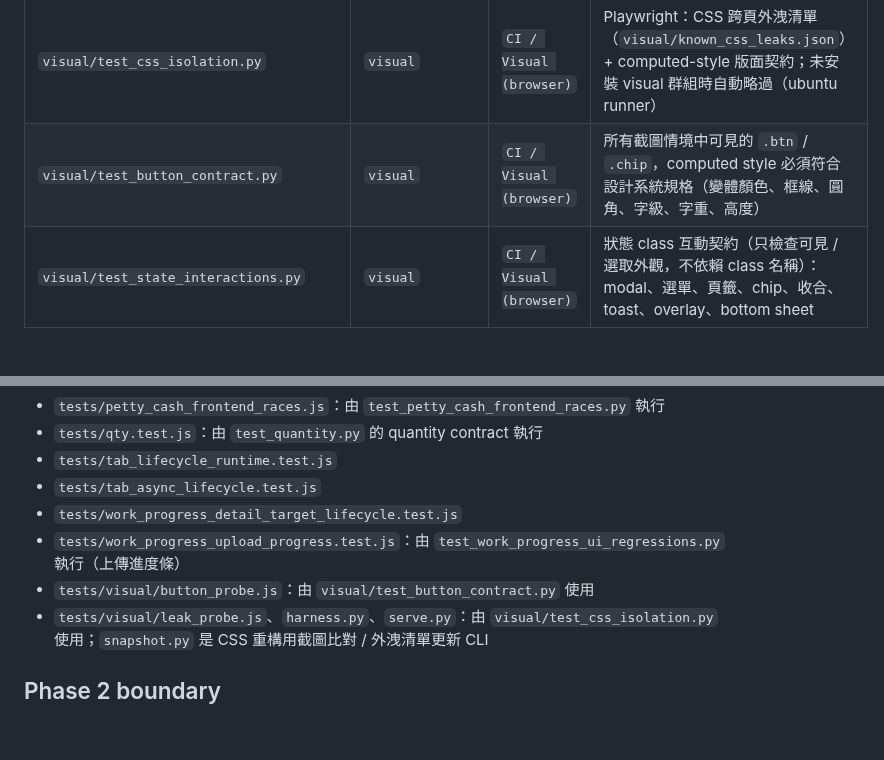
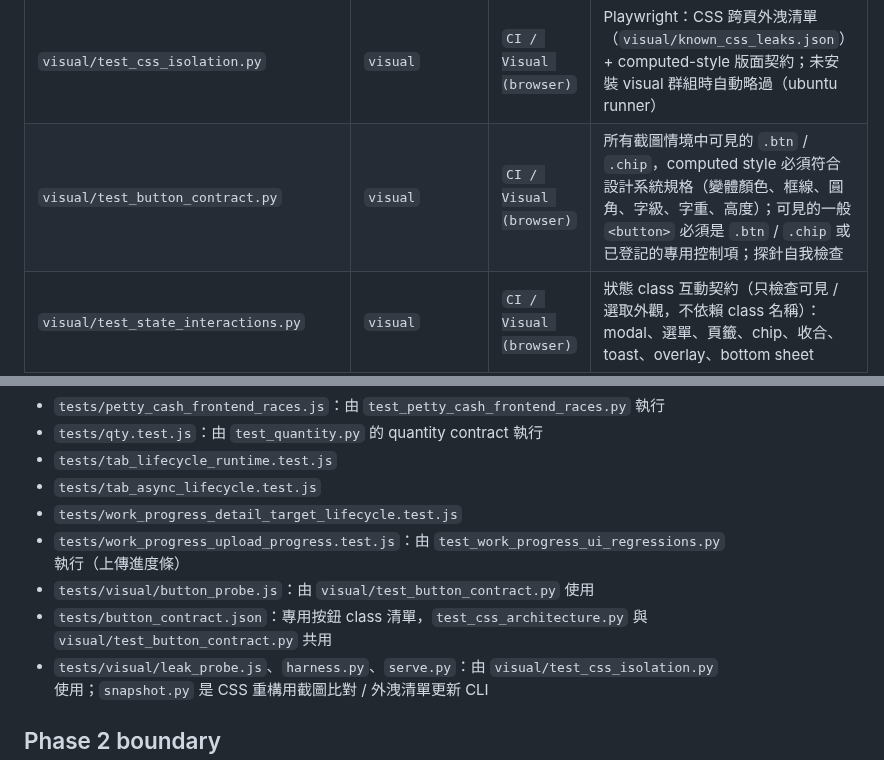
Before and after one commit to jlin53882/hvac-inventory, a Markdown page: docs/CI測試群組對照.md, 2 parts joined by grey strips. Drawn GitHub-style; blank space fills up the shorter version.

```diff
--- a/docs/CI測試群組對照.md
+++ b/docs/CI測試群組對照.md
@@ -58,7 +58,7 @@
 | `test_work_progress.py` | `work_progress` | `full-only` | work progress API / media / RBAC |
 | `test_work_progress_ui_regressions.py` | `frontend`, `work_progress` | `CI / Frontend + Security` | frontend lifecycle regression |
 | `visual/test_css_isolation.py` | `visual` | `CI / Visual (browser)` | Playwright：CSS 跨頁外洩清單（`visual/known_css_leaks.json`）+ computed-style 版面契約；未安裝 visual 群組時自動略過（ubuntu runner） |
-| `visual/test_button_contract.py` | `visual` | `CI / Visual (browser)` | 所有截圖情境中可見的 `.btn` / `.chip`，computed style 必須符合設計系統規格（變體顏色、框線、圓角、字級、字重、高度） |
+| `visual/test_button_contract.py` | `visual` | `CI / Visual (browser)` | 所有截圖情境中可見的 `.btn` / `.chip`，computed style 必須符合設計系統規格（變體顏色、框線、圓角、字級、字重、高度）；可見的一般 `<button>` 必須是 `.btn` / `.chip` 或已登記的專用控制項；探針自我檢查 |
 | `visual/test_state_interactions.py` | `visual` | `CI / Visual (browser)` | 狀態 class 互動契約（只檢查可見 / 選取外觀，不依賴 class 名稱）：modal、選單、頁籤、chip、收合、toast、overlay、bottom sheet |
 
 ## Auxiliary JavaScript harnesses
@@ -72,6 +72,7 @@
 - `tests/work_progress_detail_target_lifecycle.test.js`
 - `tests/work_progress_upload_progress.test.js`：由 `test_work_progress_ui_regressions.py` 執行（上傳進度條）
 - `tests/visual/button_probe.js`：由 `visual/test_button_contract.py` 使用
+- `tests/button_contract.json`：專用按鈕 class 清單，`test_css_architecture.py` 與 `visual/test_button_contract.py` 共用
 - `tests/visual/leak_probe.js`、`harness.py`、`serve.py`：由 `visual/test_css_isolation.py` 使用；`snapshot.py` 是 CSS 重構用截圖比對 / 外洩清單更新 CLI
 
 ## Phase 2 boundary
```
Also changed, not shown: docs/CSS架構重構設計.md (+5 -2 lines), docs/新增內容與修改規範.md (+2 -1 lines).
